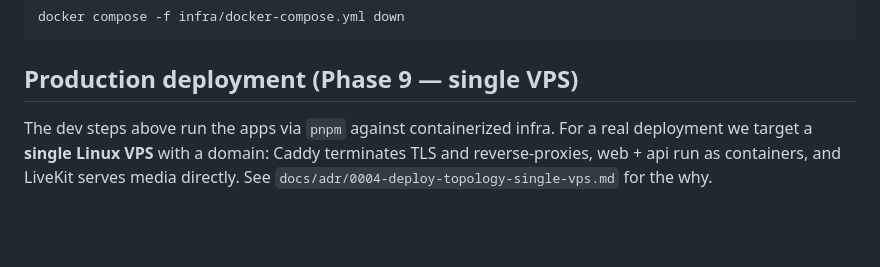
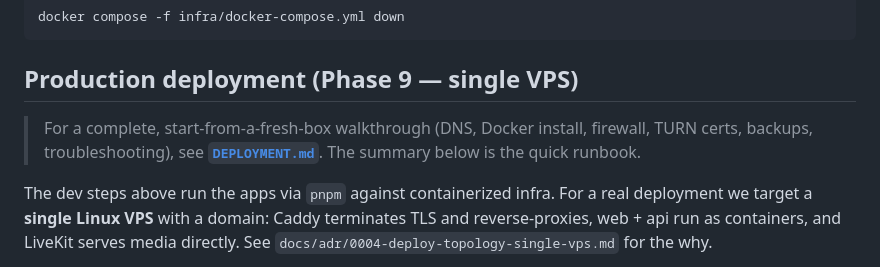
Before and after one commit to abenezer-ayalneh/huddle, a Markdown page: docs/SETUP.md, the part around the change. GitHub-like rendering; blank space fills up the shorter version.

```diff
--- a/docs/SETUP.md
+++ b/docs/SETUP.md
@@ -170,6 +170,10 @@ docker compose -f infra/docker-compose.yml down
 
 ## Production deployment (Phase 9 — single VPS)
 
+> For a complete, start-from-a-fresh-box walkthrough (DNS, Docker install,
+> firewall, TURN certs, backups, troubleshooting), see **[`DEPLOYMENT.md`](./DEPLOYMENT.md)**.
+> The summary below is the quick runbook.
+
 The dev steps above run the apps via `pnpm` against containerized infra. For a
 real deployment we target a **single Linux VPS** with a domain: Caddy terminates
 TLS and reverse-proxies, web + api run as containers, and LiveKit serves media
```
Also changed, not shown: CLAUDE.md (+1 -0 lines), docs/DEPLOYMENT.md (added, +310 -0 lines).
